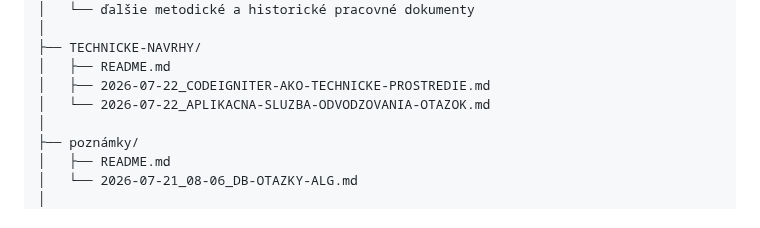
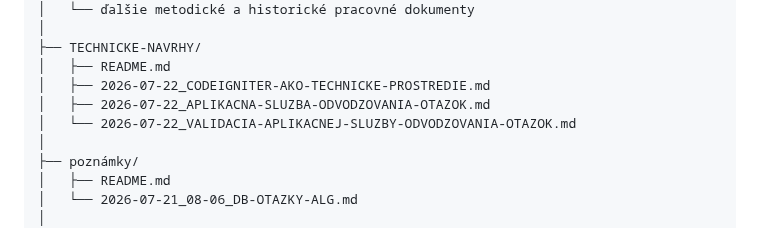
Before and after one commit to slapiar/METODIKA, a Markdown page: README.md, the part around the change. GitHub-like rendering.

Commit message:
Doplnenie Validácie služby do technického stromu

```diff
--- a/README.md
+++ b/README.md
@@ -92,7 +92,8 @@ METODIKA/
 ├── TECHNICKE-NAVRHY/
 │   ├── README.md
 │   ├── 2026-07-22_CODEIGNITER-AKO-TECHNICKE-PROSTREDIE.md
-│   └── 2026-07-22_APLIKACNA-SLUZBA-ODVODZOVANIA-OTAZOK.md
+│   ├── 2026-07-22_APLIKACNA-SLUZBA-ODVODZOVANIA-OTAZOK.md
+│   └── 2026-07-22_VALIDACIA-APLIKACNEJ-SLUZBY-ODVODZOVANIA-OTAZOK.md
 │
 ├── poznámky/
 │   ├── README.md
```
